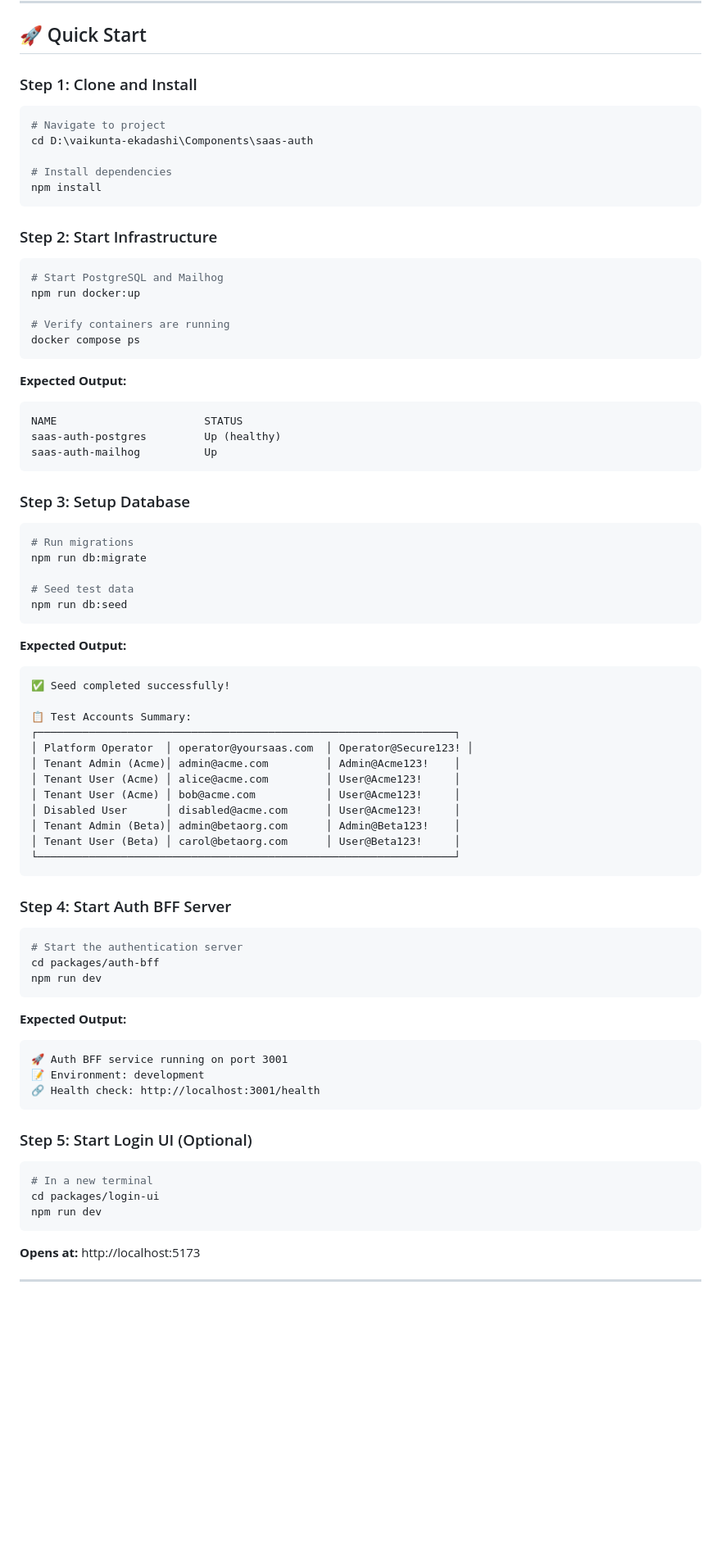
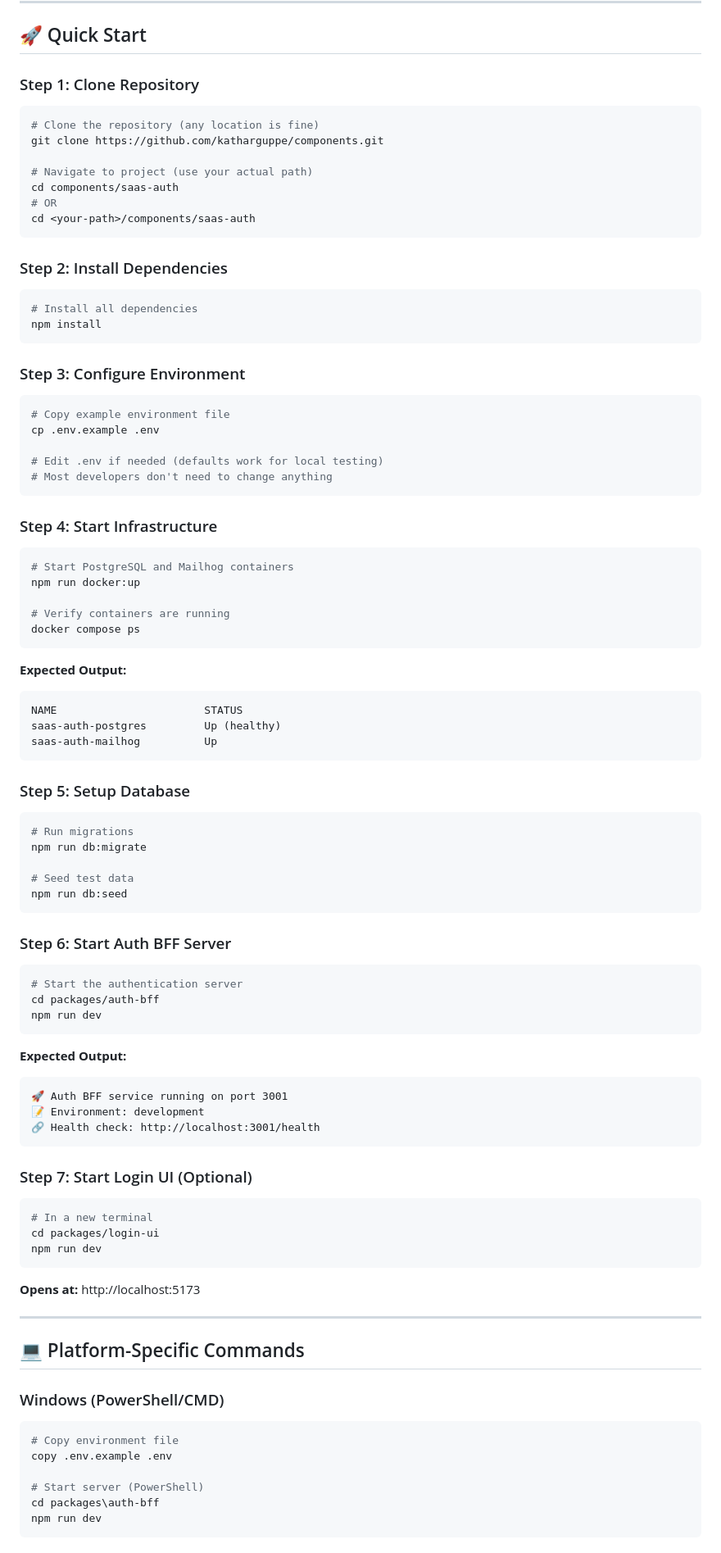
Before and after one commit to katharguppe/components, a Markdown page: README_TESTING.md, the part around one of its changes. Shown at 82% size. GitHub-like rendering; blank space fills up the shorter version.

Commit message:
"Update_testing_guide_for_cross-platform_compatibility

````diff
--- a/README_TESTING.md
+++ b/README_TESTING.md
@@ -39,20 +41,39 @@ docker --version  # Should show Docker version 20+
 
 ## 🚀 Quick Start
 
-### Step 1: Clone and Install
+### Step 1: Clone Repository
 
 ```bash
-# Navigate to project
-cd D:\vaikunta-ekadashi\Components\saas-auth
+# Clone the repository (any location is fine)
+git clone https://github.com/katharguppe/components.git
 
-# Install dependencies
+# Navigate to project (use your actual path)
+cd components/saas-auth
+# OR
+cd <your-path>/components/saas-auth
+```
+
+### Step 2: Install Dependencies
+
+```bash
+# Install all dependencies
 npm install
 ```
 
-### Step 2: Start Infrastructure
+### Step 3: Configure Environment
 
 ```bash
-# Start PostgreSQL and Mailhog
+# Copy example environment file
+cp .env.example .env
+
+# Edit .env if needed (defaults work for local testing)
+# Most developers don't need to change anything
+```
+
+### Step 4: Start Infrastructure
+
+```bash
+# Start PostgreSQL and Mailhog containers
 npm run docker:up
 
 # Verify containers are running
@@ -66,7 +87,7 @@ saas-auth-postgres         Up (healthy)
 saas-auth-mailhog          Up
 ```
 
-### Step 3: Setup Database
+### Step 5: Setup Database
 
 ```bash
 # Run migrations
@@ -76,23 +97,7 @@ npm run db:migrate
 npm run db:seed
 ```
 
-**Expected Output:**
-```
-✅ Seed completed successfully!
-
-📋 Test Accounts Summary:
-┌─────────────────────────────────────────────────────────────────┐
-│ Platform Operator  │ operator@yoursaas.com  │ Operator@Secure123! │
-│ Tenant Admin (Acme)│ admin@acme.com         │ Admin@Acme123!    │
-│ Tenant User (Acme) │ alice@acme.com         │ User@Acme123!     │
-│ Tenant User (Acme) │ bob@acme.com           │ User@Acme123!     │
-│ Disabled User      │ disabled@acme.com      │ User@Acme123!     │
-│ Tenant Admin (Beta)│ admin@betaorg.com      │ Admin@Beta123!    │
-│ Tenant User (Beta) │ carol@betaorg.com      │ User@Beta123!     │
-└─────────────────────────────────────────────────────────────────┘
-```
-
-### Step 4: Start Auth BFF Server
+### Step 6: Start Auth BFF Server
 
 ```bash
 # Start the authentication server
@@ -107,7 +112,7 @@ npm run dev
 🔗 Health check: http://localhost:3001/health
 ```
 
-### Step 5: Start Login UI (Optional)
+### Step 7: Start Login UI (Optional)
 
 ```bash
 # In a new terminal
@@ -116,3 +121,18 @@ npm run dev
 ```
 
 **Opens at:** http://localhost:5173
+
+---
+
+## 💻 Platform-Specific Commands
+
+### Windows (PowerShell/CMD)
+```powershell
+# Copy environment file
+copy .env.example .env
+
+# Start server (PowerShell)
+cd packages\auth-bff
+npm run dev
+```
+
````
Also changed, not shown: other parts of README_TESTING.md (+19 -0 lines).
